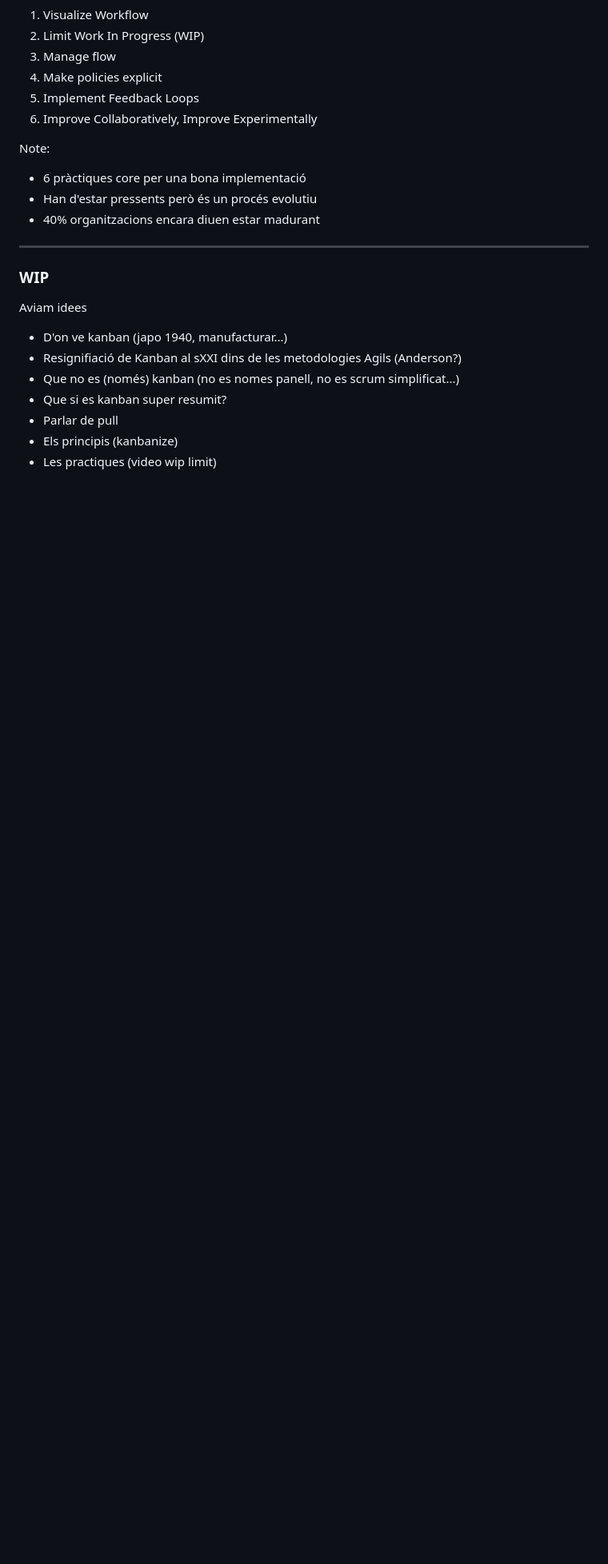
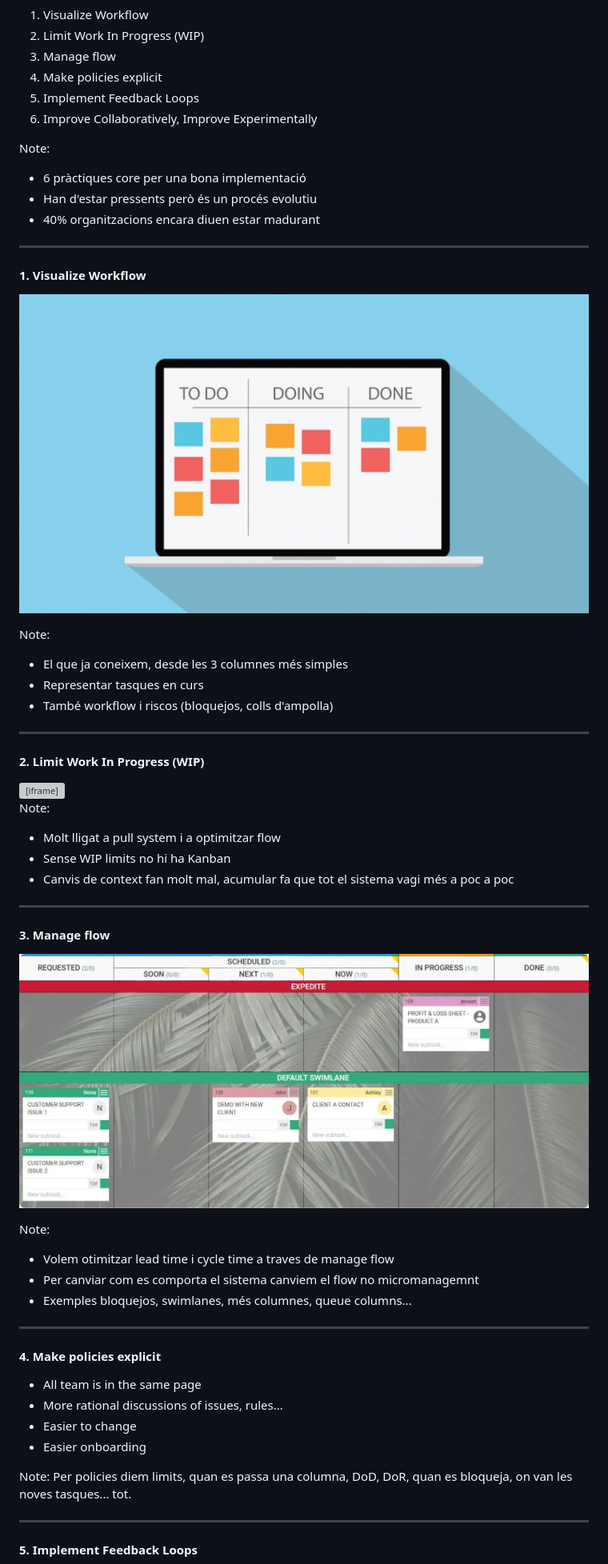
Before and after one commit to anxodio/kanban-talk, a Markdown page: slides.md, the part around the change printed below. Shown: that part at 80% size. Drawn GitHub-style; pictures changed too: img/simple-board.png (added), img/swimlanes.png (added); blank space fills up the shorter version; grey boxes are pictures that could not be loaded.

Commit message:
Add some practives

```diff
--- a/slides.md
+++ b/slides.md
@@ -126,14 +126,52 @@ Note:
 
 ---
 
-### WIP
+#### 1. Visualize Workflow
 
-Aviam idees
+![Kanban board](img/simple-board.png)
 
-- D'on ve kanban (japo 1940, manufacturar...)
-- Resignifiació de Kanban al sXXI dins de les metodologies Agils (Anderson?)
-- Que no es (només) kanban (no es nomes panell, no es scrum simplificat...)
-- Que si es kanban super resumit?
-- Parlar de pull
-- Els principis (kanbanize)
-- Les practiques (video wip limit)
+Note:
+- El que ja coneixem, desde les 3 columnes més simples
+- Representar tasques en curs
+- També workflow i riscos (bloquejos, colls d'ampolla)
+
+
+---
+
+#### 2. Limit Work In Progress (WIP)
+
+<iframe width="560" height="315" src="https://www.youtube.com/embed/CostXs2p6r0" title="YouTube video player" frameborder="0" allow="accelerometer; autoplay; clipboard-write; encrypted-media; gyroscope; picture-in-picture; web-share" allowfullscreen></iframe>
+
+Note:
+- Molt lligat a pull system i a optimitzar flow
+- Sense WIP limits no hi ha Kanban
+- Canvis de context fan molt mal, acumular fa que tot el sistema vagi més a poc a poc
+
+---
+
+#### 3. Manage flow
+
+![Kanban swimlanes](img/swimlanes.png)
+
+Note:
+- Volem otimitzar lead time i cycle time a traves de manage flow
+- Per canviar com es comporta el sistema canviem el flow no micromanagemnt
+- Exemples bloquejos, swimlanes, més columnes, queue columns...
+
+
+---
+
+#### 4. Make policies explicit
+
+- All team is in the same page
+- More rational discussions of issues, rules...
+- Easier to change
+- Easier onboarding
+
+Note:
+Per policies diem limits, quan es passa una columna, DoD, DoR, quan es bloqueja, on van les noves tasques... tot.
+
+---
+
+#### 5. Implement Feedback Loops
+
```
Also changed, not shown: other parts of slides.md (+23 -6 lines), img/kanban-cadences.png (added).
